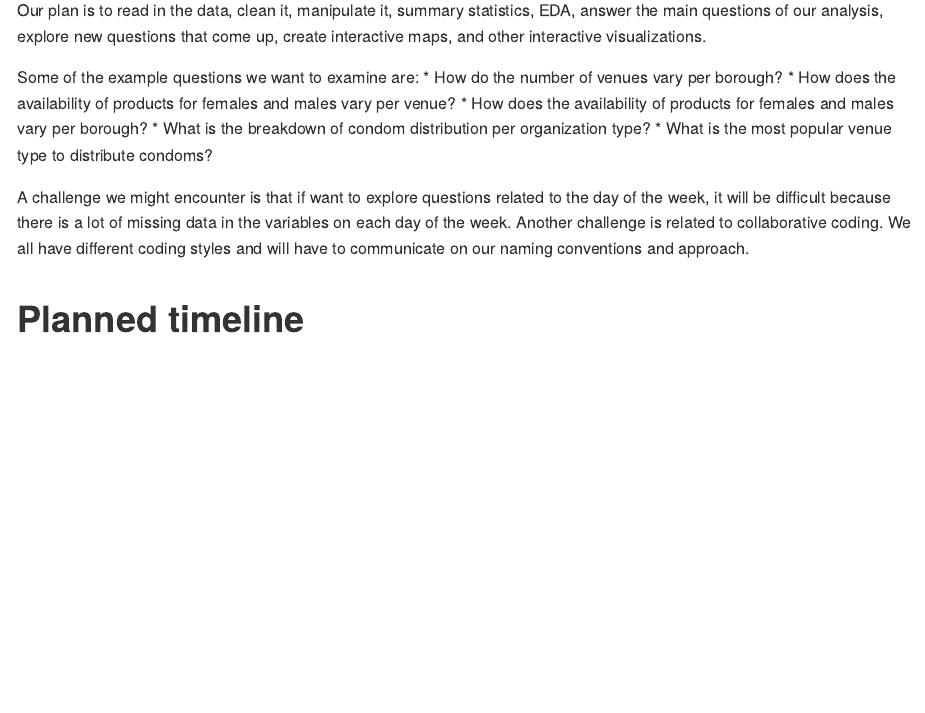
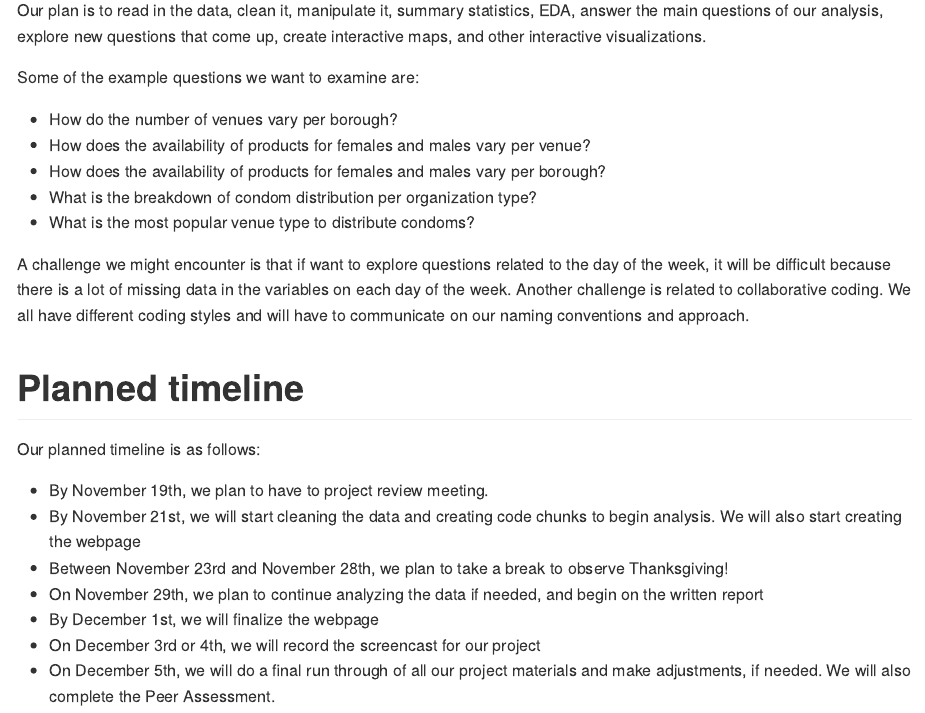
Before and after one commit to ssp35/nyccondoms.github.io, an R Markdown document (project proposal.Rmd): the page in a window 1100 px wide, from 1050 px down. Rendered offline with R 4.5, knitr and Pandoc, with nearby package versions.

Commit message:
completed planned timeline section, minor edits

```diff
--- a/project proposal.Rmd
+++ b/project proposal.Rmd
@@ -40,3 +41,12 @@ Some of the example questions we want to examine are:
 A challenge we might encounter is that if want to explore questions related to the day of the week, it will be difficult because there is a lot of missing data in the variables on each day of the week. Another challenge is related to collaborative coding. We all have different coding styles and will have to communicate on our naming conventions and approach.
 
 # Planned timeline
+Our planned timeline is as follows:
+
+* By November 19th, we plan to have to project review meeting.
+* By November 21st, we will start cleaning the data and creating code chunks to begin analysis. We will also start creating the webpage
+* Between November 23rd and November 28th, we plan to take a break to observe Thanksgiving!
+* On November 29th, we plan to continue analyzing the data if needed, and begin on the written report
+* By December 1st, we will finalize the webpage
+* On December 3rd or 4th, we will record the screencast for our project
+* On December 5th, we will do a final run through of all our project materials and make adjustments, if needed. We will also complete the Peer Assessment.
```
Also changed, not shown: project proposal.Rmd (1 more changed lines).
